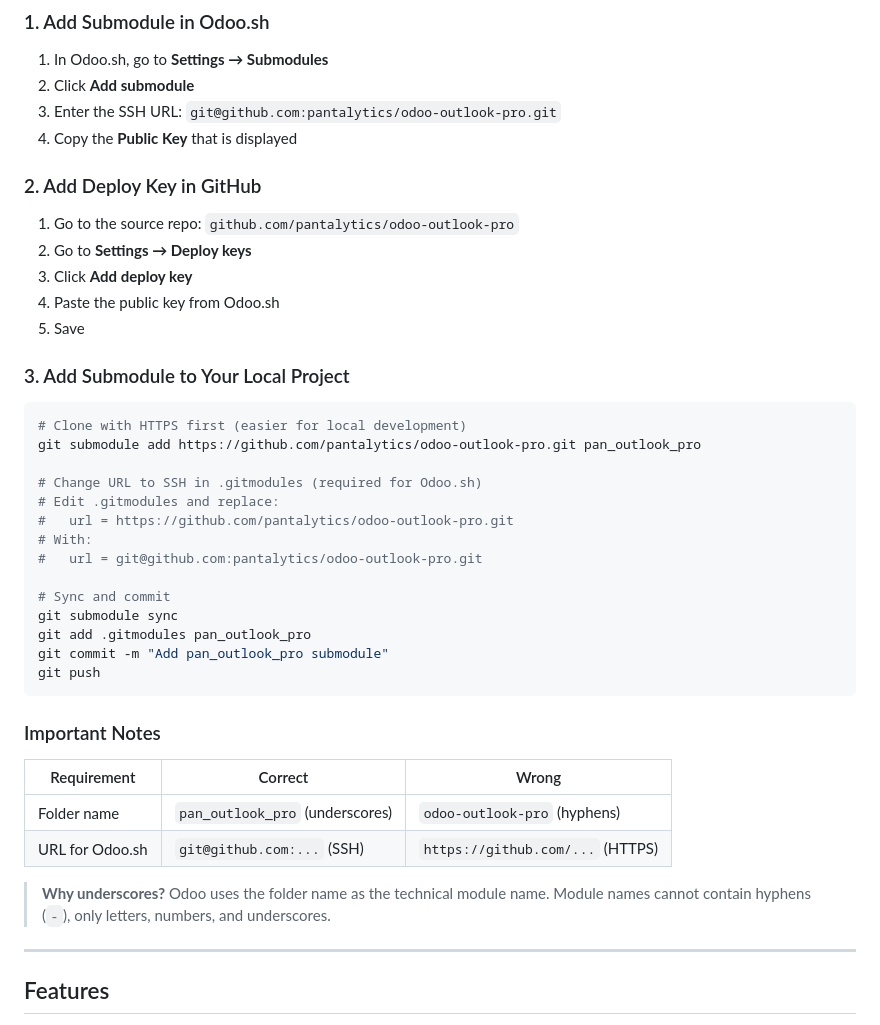
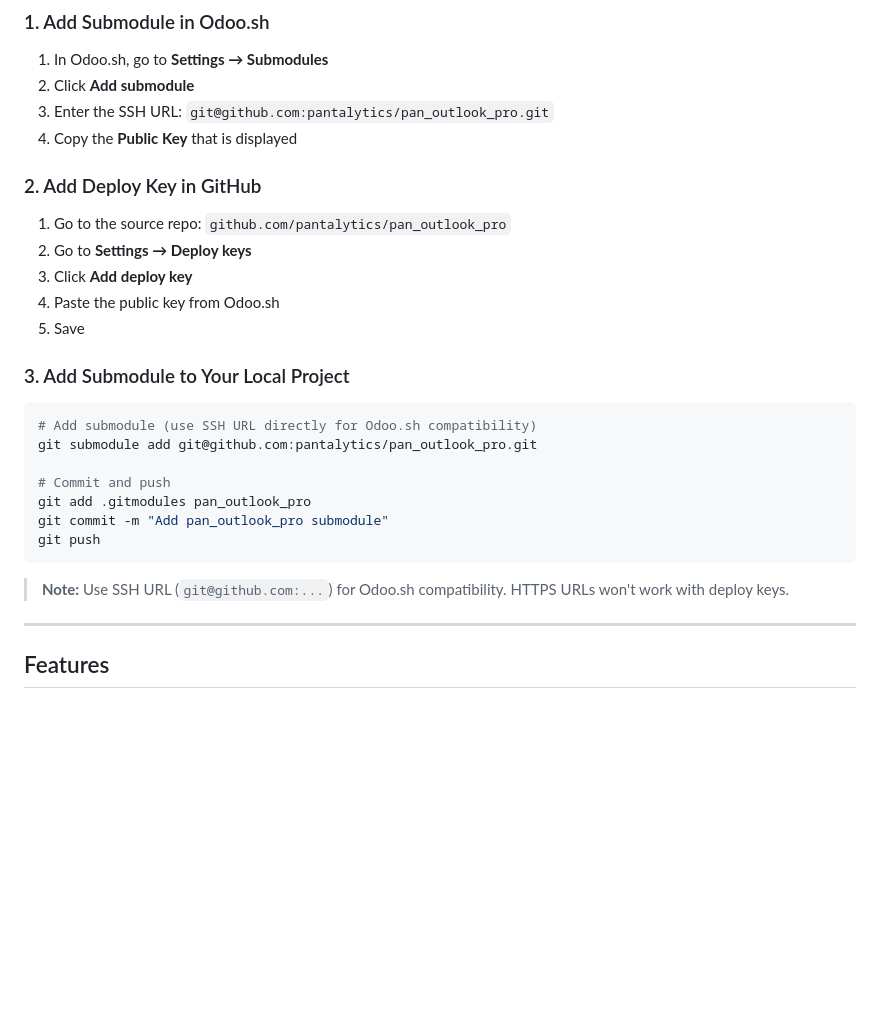
Before and after one commit to pantalytics/pan_mail_pro, a Markdown page: README.md, the part around one of its changes. Rendered like a GitHub page; blank space fills up the shorter version.

````diff
--- a/README.md
+++ b/README.md
@@ -8,12 +8,12 @@ Complete Microsoft 365 email integration for Odoo - send and receive with full c
 
 1. In Odoo.sh, go to **Settings → Submodules**
 2. Click **Add submodule**
-3. Enter the SSH URL: `git@github.com:pantalytics/odoo-outlook-pro.git`
+3. Enter the SSH URL: `git@github.com:pantalytics/pan_outlook_pro.git`
 4. Copy the **Public Key** that is displayed
 
 ### 2. Add Deploy Key in GitHub
 
-1. Go to the source repo: `github.com/pantalytics/odoo-outlook-pro`
+1. Go to the source repo: `github.com/pantalytics/pan_outlook_pro`
 2. Go to **Settings → Deploy keys**
 3. Click **Add deploy key**
 4. Paste the public key from Odoo.sh
@@ -22,30 +22,16 @@ Complete Microsoft 365 email integration for Odoo - send and receive with full c
 ### 3. Add Submodule to Your Local Project
 
 ```bash
-# Clone with HTTPS first (easier for local development)
-git submodule add https://github.com/pantalytics/odoo-outlook-pro.git pan_outlook_pro
+# Add submodule (use SSH URL directly for Odoo.sh compatibility)
+git submodule add git@github.com:pantalytics/pan_outlook_pro.git
 
-# Change URL to SSH in .gitmodules (required for Odoo.sh)
-# Edit .gitmodules and replace:
-#   url = https://github.com/pantalytics/odoo-outlook-pro.git
-# With:
-#   url = git@github.com:pantalytics/odoo-outlook-pro.git
-
-# Sync and commit
-git submodule sync
+# Commit and push
 git add .gitmodules pan_outlook_pro
 git commit -m "Add pan_outlook_pro submodule"
 git push
 ```
 
-### Important Notes
-
-| Requirement | Correct | Wrong |
-|-------------|---------|-------|
-| Folder name | `pan_outlook_pro` (underscores) | `odoo-outlook-pro` (hyphens) |
-| URL for Odoo.sh | `git@github.com:...` (SSH) | `https://github.com/...` (HTTPS) |
-
-> **Why underscores?** Odoo uses the folder name as the technical module name. Module names cannot contain hyphens (`-`), only letters, numbers, and underscores.
+> **Note:** Use SSH URL (`git@github.com:...`) for Odoo.sh compatibility. HTTPS URLs won't work with deploy keys.
 
 ---
 
````
Also changed, not shown: other parts of README.md (+32 -0 lines).
